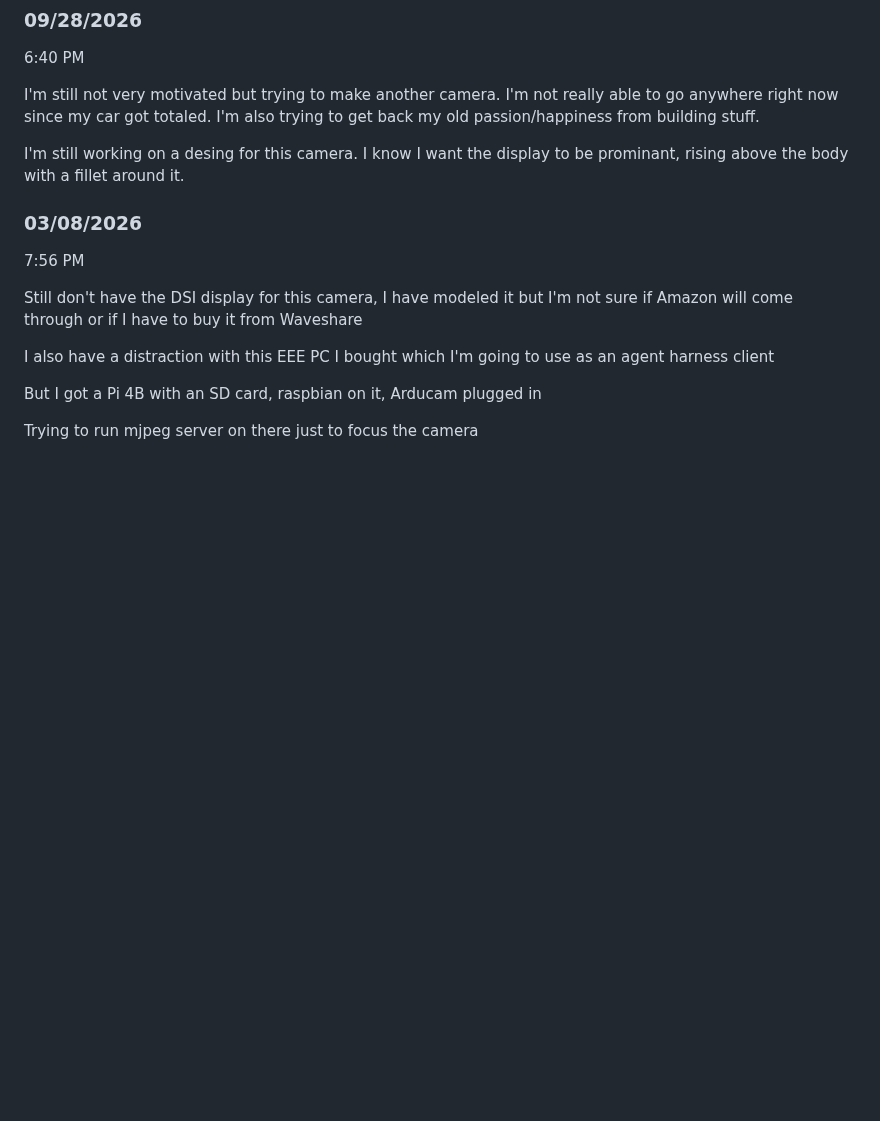
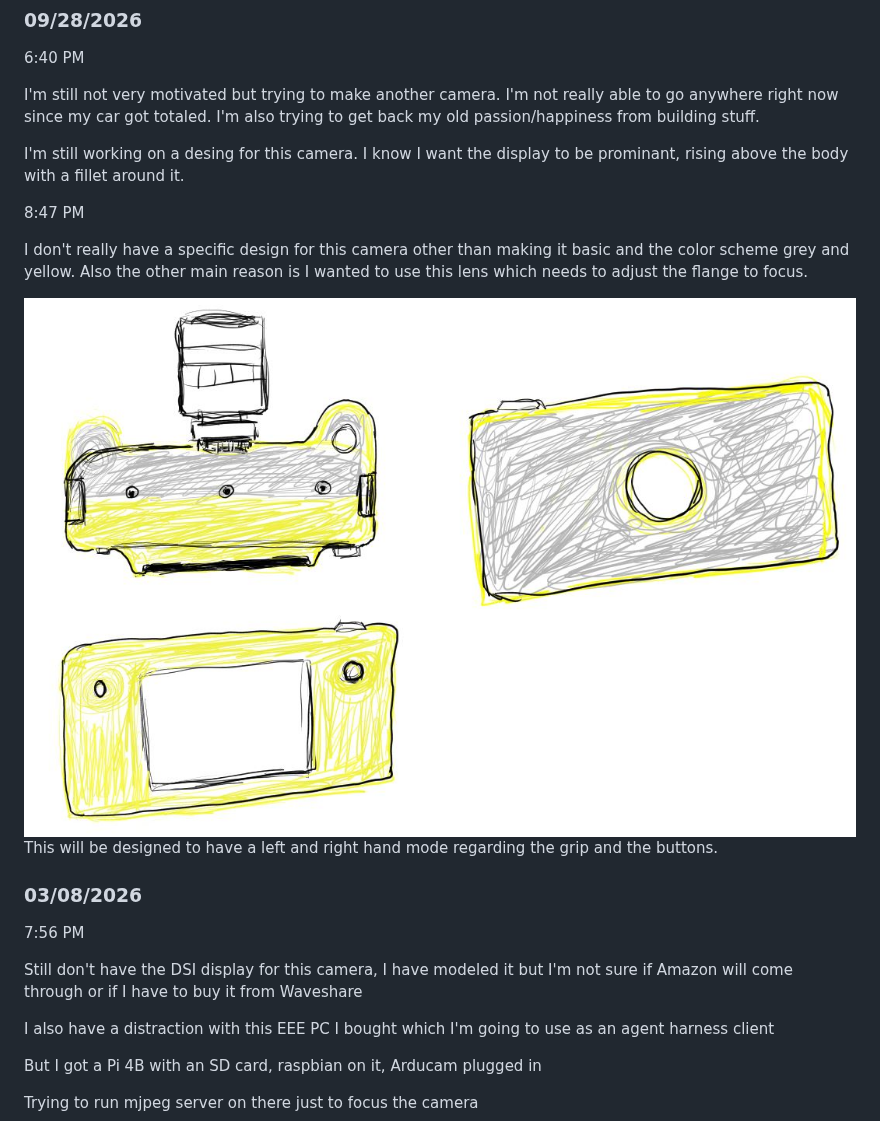
Before and after one commit to jdc-cunningham/jdc35-camera, a Markdown page: DEVLOG.md, the part around the change. GitHub-like rendering; pictures changed too: devlog-images/basic-design.JPG (added); blank space fills up the shorter version.

Commit message:
doodle

```diff
--- a/DEVLOG.md
+++ b/DEVLOG.md
@@ -21,6 +21,14 @@
 I'm still not very motivated but trying to make another camera. I'm not really able to go anywhere right now since my car got totaled. I'm also trying to get back my old passion/happiness from building stuff.
 
 I'm still working on a desing for this camera. I know I want the display to be prominant, rising above the body with a fillet around it.
+
+8:47 PM
+
+I don't really have a specific design for this camera other than making it basic and the color scheme grey and yellow. Also the other main reason is I wanted to use this lens which needs to adjust the flange to focus.
+
+<img src="./devlog-images/basic-design.JPG"/>
+
+This will be designed to have a left and right hand mode regarding the grip and the buttons.
 
 ### 03/08/2026
 
```
